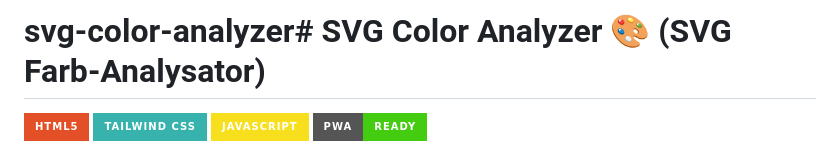
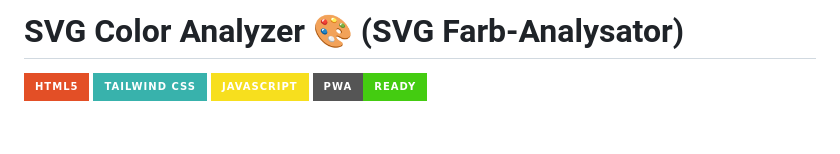
Before and after one commit to dwohlgemuth-link/svg-color-analyzer, a Markdown page: README.md, the part around the change. Rendered like a GitHub page; badges without logos; blank space fills up the shorter version.

Commit message:
Fix header formatting in README.md

```diff
--- a/README.md
+++ b/README.md
@@ -1,4 +1,4 @@
-# svg-color-analyzer# SVG Color Analyzer 🎨 (SVG Farb-Analysator)
+# SVG Color Analyzer 🎨 (SVG Farb-Analysator)
 
 ![HTML5](https://img.shields.io/badge/HTML5-E34F26?style=for-the-badge&logo=html5&logoColor=white)
 ![TailwindCSS](https://img.shields.io/badge/Tailwind_CSS-38B2AC?style=for-the-badge&logo=tailwind-css&logoColor=white)
```
